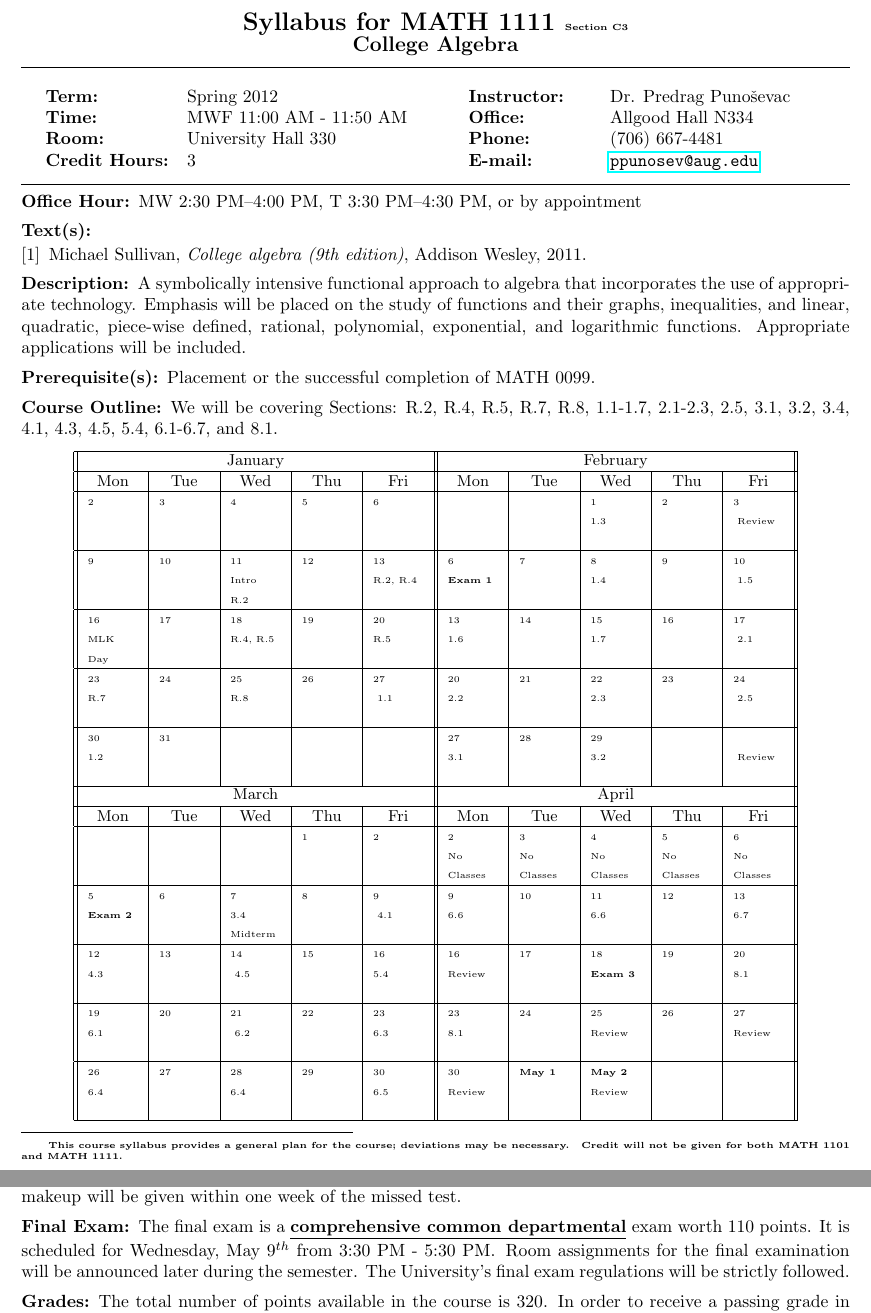
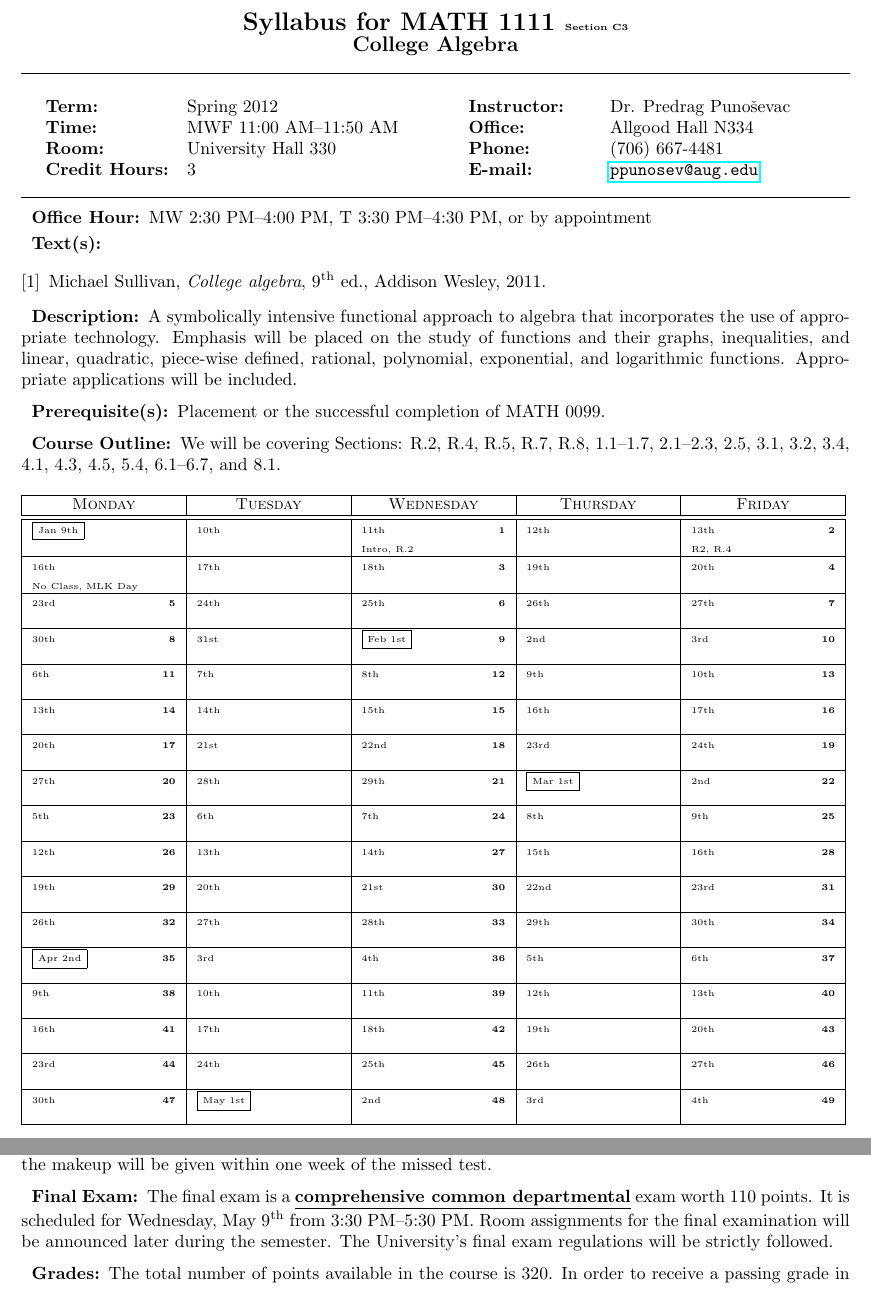
Before and after one commit to ppunosevac/Syllabus-Generator, a LaTeX document (syllabus.tex, which reads cal-math1111-spring2012-MWF.tex, math1111.bib, math1111.sty): two parts of pages 1 and 2 of 2, joined at a grey line, cut so that both start at the same text. Compiled offline with pdfLaTeX.

Commit message:
Trying out termcal package for printing class calendar. Minor tweaks to bibliography file. Using em-dashes for number ranges. Using \textsuperscript for ordinal numbers. Using \section to break up document divisions.

```diff
--- a/cal-math1111-spring2012-MWF.tex
+++ b/cal-math1111-spring2012-MWF.tex
@@ -18,21 +75,0 @@
-\tiny{2}& \tiny{3} & \tiny{4} & \tiny{5} & \tiny{6} & \tiny{} & \tiny{} & \tiny{1}  & \tiny{2} & \tiny{3} \\
-        &          &          &        &          & &          &\tiny{1.3} &          & \tiny{ Review}      \\
-        &          &             &        &          & &          &           &          &          \\
-\hline
-\tiny{9}&\tiny{10} & \tiny{11} & \tiny{12} & \tiny{13} & \tiny{6} & \tiny{7} & \tiny{8}  & \tiny{9} & \tiny{10} \\
-        &            &\tiny{Intro} &       & \tiny{R.2, R.4}   & \tiny{\bf Exam 1}     &     & \tiny{1.4} &         & \tiny{ 1.5}        \\
-        &            & \tiny{R.2}     &          &          & &                     &          &          &          \\
-\hline
-\tiny{16} & \tiny{17} & \tiny{18} & \tiny{19} & \tiny{20} & \tiny{13} & \tiny{14} & \tiny{15}  & \tiny{16} & \tiny{17}  \\
-\tiny{MLK} &        &\tiny{R.4, R.5}  &       &  \tiny{R.5} & \tiny{1.6} &        & \tiny{1.7}   &         &\tiny{ 2.1}            \\
-\tiny{Day} &                       &          &            &       & &              &          &           &       \\
-\hline
-\tiny{23} & \tiny{24} & \tiny{25} & \tiny{26} & \tiny{27} & \tiny{20} & \tiny{21} & \tiny{22}  & \tiny{23} & \tiny{24} \\
-\tiny{R.7} &       &\tiny{R.8} &           &\tiny{ 1.1}  & \tiny{2.2} &       &\tiny{2.3}       &        & \tiny{ 2.5}      \\
-        &                     &          &            &       & &                    &          &             &      \\
-\hline
-\tiny{30} & \tiny{31} & \tiny{} & \tiny{} & \tiny{} & \tiny{27} & \tiny{28} & \tiny{29}  & \tiny{} & \tiny{} \\
-\tiny{1.2} &           &       &         &       & \tiny{3.1}   &          &\tiny{3.2} &         & \tiny{ Review}    \\
-        &          &          &        &     & &          &          &          &          \\
-\hline
-\multicolumn{5}{||c||}{March}&\multicolumn{5}{c||}{April}\\
@@ -48,24 +75,0 @@
-\begin{minipage}{1cm}{\begin{center}Thu\end{center}}\end{minipage}&
-\begin{minipage}{1cm}{\begin{center}Fri\end{center}}\end{minipage}\\
-\hline
-\tiny{} & \tiny{} & \tiny{} & \tiny{1} & \tiny{2} & \tiny{2} & \tiny{3}  & \tiny{4} & \tiny{5} & \tiny{6} \\
-        &          &          &        &            & \tiny{No} & \tiny{No}&\tiny{No}  &\tiny{No} & \tiny{No}\\
-        &          &          &         &            & \tiny{Classes}& \tiny{Classes}& \tiny{Classes}& \tiny{Classes}&\tiny{Classes}\\
-\hline
-\tiny{5} & \tiny{6}& \tiny{7} & \tiny{8} & \tiny{9} & \tiny{9} & \tiny{10}  & \tiny{11} & \tiny{12} & \tiny{13} \\
-\tiny{\bf Exam 2}&          &\tiny{3.4} &          &\tiny{ 4.1}    &  \tiny{6.6}   &          &\tiny{6.6}  &      &\tiny{6.7}  \\
-        &              & \tiny{Midterm}    &            &       & &              &          &            &       \\
-\hline
-\tiny{12}  & \tiny{13} &\tiny{14} & \tiny{15} & \tiny{16} & \tiny{16} & \tiny{17}  & \tiny{18} & \tiny{19} & \tiny{20} \\
-\tiny{4.3}&            & \tiny{ 4.5}&     &     \tiny{5.4}      & \tiny{Review} &      & \tiny{\bf Exam 3} &       &\tiny{8.1} \\
-        &              &          &            &       & &              &          &            &       \\
-\hline
-\tiny{19} & \tiny{20} & \tiny{21} & \tiny{22} & \tiny{23} & \tiny{23} & \tiny{24} & \tiny{25} & \tiny{26} & \tiny{27} \\
-\tiny{6.1}& &\tiny{ 6.2}&          &\tiny{6.3}           & \tiny{8.1}&     & \tiny{Review}     &      & \tiny{Review}    \\
-        &       &       &        &       & &       &       &     &\\
-\hline
-\tiny{26}  & \tiny{27}& \tiny{28} & \tiny{29} & \tiny{30} & \tiny{30} & \tiny{\bf May 1}  & \tiny{\bf May 2} & \tiny{} & \tiny{} \\
-\tiny{6.4}&           &\tiny{6.4}&          &\tiny{6.5} &  \tiny{Review}&        &\tiny{Review}&        &      \\
-          &          &          &        &        &              &          &             &        &          \\
-\hline
-\end{tabular}
@@ -72 +95,10 @@
+\calday[Friday]{\classday}
+\skipday\skipday
+\options{1/9/2012}{\noclassday} % Calendar starts on Monday, Jan. 9, but class starts on Wednesday, Jan. 11
+% Holidays
+\options{1/16/2012}{\noclassday} \caltext{1/16/2012}{No Class, MLK Day}
+% Course schedule
+\caltexton{1}{Intro, R.2}
+\caltextnext{R2, R.4}
+\end{calendar}
 \end{small}
--- a/math1111.bib
+++ b/math1111.bib
@@ -1,6 +1,7 @@
 @book{0321716817,
     Author = {Michael Sullivan},
-    Title = {College Algebra (9th Edition)},
+    Title = {College Algebra},
+    Edition = {9\textsuperscript{th}},
     Publisher = {Addison Wesley},
     Year = {2011},
     ISBN = {0321716817},
--- a/math1111.sty
+++ b/math1111.sty
@@ -28,8 +28,8 @@ Placement or the successful completion of MATH 0099.
 Credit will not be given for both MATH 1101 and MATH 1111.
 }
 \newcommand{\courseoutline}{
-We will be covering Sections: R.2, R.4, R.5, R.7, R.8, 1.1-1.7, 2.1-2.3,
-2.5, 3.1, 3.2, 3.4, 4.1, 4.3, 4.5, 5.4, 6.1-6.7, and 8.1.
+We will be covering Sections: R.2, R.4, R.5, R.7, R.8, 1.1--1.7, 2.1--2.3,
+2.5, 3.1, 3.2, 3.4, 4.1, 4.3, 4.5, 5.4, 6.1--6.7, and 8.1.
 }
 \newcommand{\courseexams}{
 There will be three 50 points in-class exams. The exams are scheduled
@@ -49,7 +49,7 @@ homework/quizzes score based on 50 possible points will be assigned.
 }
 \newcommand{\coursefinalexam}{
 The final exam is a \underline{\bf comprehensive common departmental}
-exam worth 110 points. It is scheduled for \finalinfo.  Room assignments
+exam worth 110 points. It is scheduled for \finalinfo{}.  Room assignments
 for the final examination will be announced later during the semester.
 The University's final exam regulations will be strictly followed.
 }
@@ -70,15 +70,15 @@ in the following table
 \begin{center}
 \begin{tabular}{|l| l| l|}
 \hline
-288-320 & 90\% to 100\% & A\\
+288--320 & 90\% to 100\% & A\\
 \hline
-256-287 & 80\% to 89.7\% & B\\
+256--287 & 80\% to 89.7\% & B\\
 \hline
-224-255 & 70\% to 79.7\% & C\\
+224--255 & 70\% to 79.7\% & C\\
 \hline
-192-223 & 60\% to 69.7\% & D\\
+192--223 & 60\% to 69.7\% & D\\
 \hline
-\ \ \ 0-191 & \ \ \ \ \ \ \ $<$ 60\% & F\\
+\ \ \ 0--191 & \ \ \ \ \ \ \ $<$ 60\% & F\\
 \hline
 \end{tabular}
 \end{center}
--- a/math1111c3.sty
+++ b/math1111c3.sty
@@ -1,10 +1,10 @@
 % Term specific information for a section
 \newcommand{\sectionnumber}{C3}
-\newcommand{\sectiontime}{MWF 11:00 AM - 11:50 AM}
+\newcommand{\sectiontime}{MWF 11:00 AM--11:50 AM}
 \newcommand{\sectionroom}{University Hall 330}
 \newcommand{\coursecalendar}{\input{cal-math1111-spring2012-MWF.tex}}
 \newcommand{\examone}{February 6}
 \newcommand{\examtwo}{March 5}
 \newcommand{\examthree}{April 18}
 \newcommand{\courseid}{\textbf{punosevac03397}}
-\newcommand{\finalinfo}{Wednesday, May $9^{th}$ from 3:30 PM - 5:30 PM\@ }
+\newcommand{\finalinfo}{Wednesday, May 9\textsuperscript{th} from 3:30 PM--5:30 PM}
--- a/spring2012.sty
+++ b/spring2012.sty
@@ -5,9 +5,5 @@
 }
 \newcommand{\catalogpage}{46}
 \newcommand{\term}{Spring 2012}
-\newcommand{\adddropinfo}{
-January 13.
-}
-\newcommand{\withdrawinfo}{
-March 7.
-}
+\newcommand{\adddropinfo}{January 13}
+\newcommand{\withdrawinfo}{March 7}
--- a/syllabus.cls
+++ b/syllabus.cls
@@ -21,9 +21,13 @@ syllabi]
 \RequirePackage{titlesec}
 % titlesec documentation, section 3.1
 \titleformat{\section}[runin]{\normalfont\bfseries}{}{.5em}{}[:]
+% titlesec documentation, section 3.2
+\titlespacing*{\section}{0pt}{0.5\baselineskip}{.5em}
 
 \RequirePackage{hyperref}
 \RequirePackage{url}
+
+\RequirePackage{termcal}
 
 \newcommand{\courseheader}{
 \begin{center}
@@ -35,24 +39,16 @@ syllabi]
 \hrule
 \begin{multicols}{2}
     \begin{description}[labelindent=0.19in,leftmargin=1.3in,style=nextline]
-        \item[Term:] \term{}
+	\item[Term:] \term{}
 	\item[Time:] \sectiontime{}
 	\item[Room:] \sectionroom{}
-	\item[Credit Hours:]\coursecredit{}
-	\item[Instructor:]\instructor{}
-	\item[Office:]\instructoroffice{}
-	\item[Phone:]\instructorphone{}
-	\item[E-mail:]\instructoremail{}
+	\item[Credit Hours:] \coursecredit{}
+	\item[Instructor:] \instructor{}
+	\item[Office:] \instructoroffice{}
+	\item[Phone:] \instructorphone{}
+	\item[E-mail:] \instructoremail{}
     \end{description}
 \end{multicols}
 \hrule
 }
 \newcommand{\coursecontent}{
-\begin{description}[leftmargin=0in,itemsep=5pt]
-    \item[\textbf{Office Hour:}] \instructorofficehours{}
-    \item\let\thefootnote\relax\footnotetext{\tiny \textbf {This course
-        syllabus provides a general plan for the course; deviations may
-        be necessary.  \coursedisclaimer{}}}
-    \vspace{-18pt}
-    \item[\textbf{Text(s):}] \hfill \coursetexts{}
-    \item[\textbf{Description:}]\coursedescription{}
@@ -76,4 +66,0 @@ syllabi]
-    \item[\textbf{In-Class Exams:}]\courseexams{}
-    \item[\textbf{Make-Up Policy:}] There will be no makeups on
-        homework/quizzes, and in-class work. To allow for excused
-        absences, I will drop your five lowest homework/quizzes scores.
@@ -84,8 +66,0 @@ syllabi]
-    \item[\textbf{Final Exam:}]\coursefinalexam{}
-    \item[\textbf{Grades:}]\coursegrades{}
-    \item[\textbf{Important Deadlines:}]
-        Registration and add/drop ends \adddropinfo{.} The last day to
-        withdraw from the course is \withdrawinfo{.}
-    \item[\textbf{Student Disabilities Policy:}]  If you have now or
-        develop during this semester a physical or learning disability
-        and you want your professor to make reasonable accommodations
@@ -100,0 +84,21 @@ syllabi]
+\section{Make-Up Policy}
+There will be no makeups on homework/quizzes,
+and in-class work. To allow for excused absences, I will drop your five
+lowest homework/quizzes scores. Makeups on an exam will be given at the
+discretion of the instructor. A legitimate and verifiable excuse is
+required. If the excuse is approved, the makeup will be given within one
+week of the missed test.
+
+\section{Final Exam}
+\coursefinalexam{}
+
+\section{Grades}
+\coursegrades{}
+
+\section{Important Deadlines}
+Registration and add/drop ends \adddropinfo{}. The last day to
+withdraw from the course is \withdrawinfo{}.
+
+\section{Student Disabilities Policy}
+If you have now or develop during this semester a physical or learning
+disability and you want your professor to make reasonable accommodations
```
Also changed, not shown: cal-math1111-spring2012-MWF.tex (119 more changed lines), syllabus.cls (60 more changed lines).
